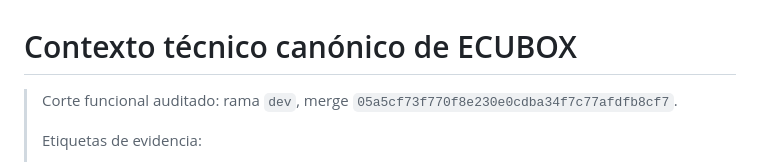
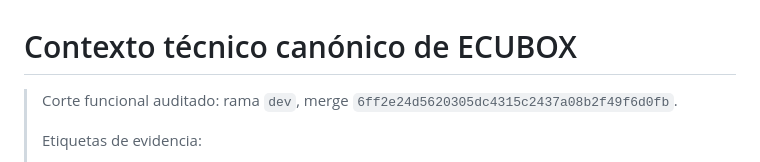
Before and after one commit to BackSet/ecubox, a Markdown page: docs/ai/PROJECT_CONTEXT.md, the part around the change. Drawn GitHub-style.

Commit message:
docs(ai): align context after V110 merge

```diff
--- a/docs/ai/PROJECT_CONTEXT.md
+++ b/docs/ai/PROJECT_CONTEXT.md
@@ -1,6 +1,6 @@
 # Contexto técnico canónico de ECUBOX
 
-> Corte funcional auditado: rama `dev`, merge `05a5cf73f770f8e230e0cdba34f7c77afdfb8cf7`.
+> Corte funcional auditado: rama `dev`, merge `6ff2e24d5620305dc4315c2437a08b2f49f6d0fb`.
 >
 > Etiquetas de evidencia:
 > - **Verificado en Git**: código, configuración, migraciones, tests o historial de la rama.
```
